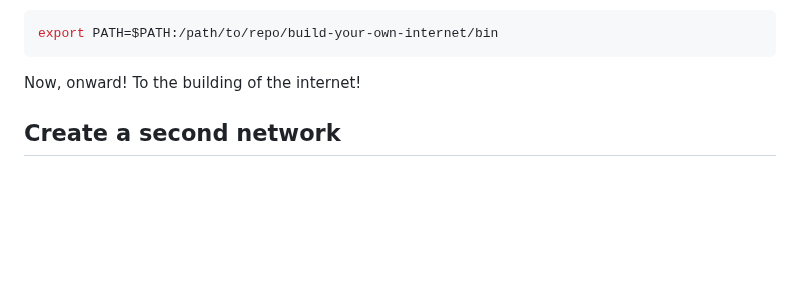
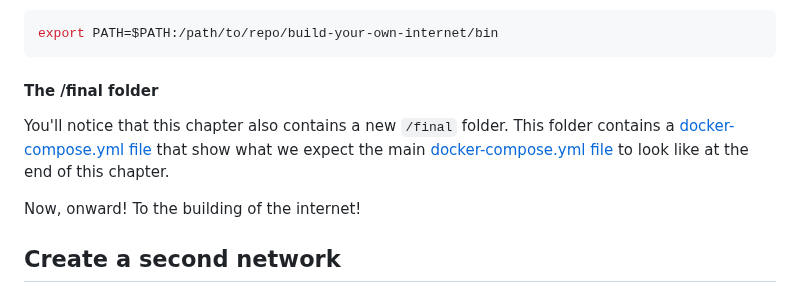
Before and after one commit to build-your-own-internet/byoi, a Markdown page: chapters/002-smol-internet/README.md, the part around the change. Rendered like a GitHub page; blank space fills up the shorter version.

Commit message:
update main README to reference /final directory
Co-authored-by: Ashish <adixit@fastly.com>
Co-authored-by: Peba <peba@fastly.com>

````diff
--- a/chapters/002-smol-internet/README.md
+++ b/chapters/002-smol-internet/README.md
@@ -53,6 +53,10 @@ Running an `export` in a new window means that the variable exported only lives
 ```bash
 export PATH=$PATH:/path/to/repo/build-your-own-internet/bin
 ```
+
+#### The /final folder
+
+You'll notice that this chapter also contains a new `/final` folder. This folder contains a [docker-compose.yml file](./final/docker-compose.yml) that show what we expect the main [docker-compose.yml file](./docker-compose.yml) to look like at the end of this chapter.
 
 Now, onward! To the building of the internet!
 
````
Also changed, not shown: README.md (+2 -2 lines).
